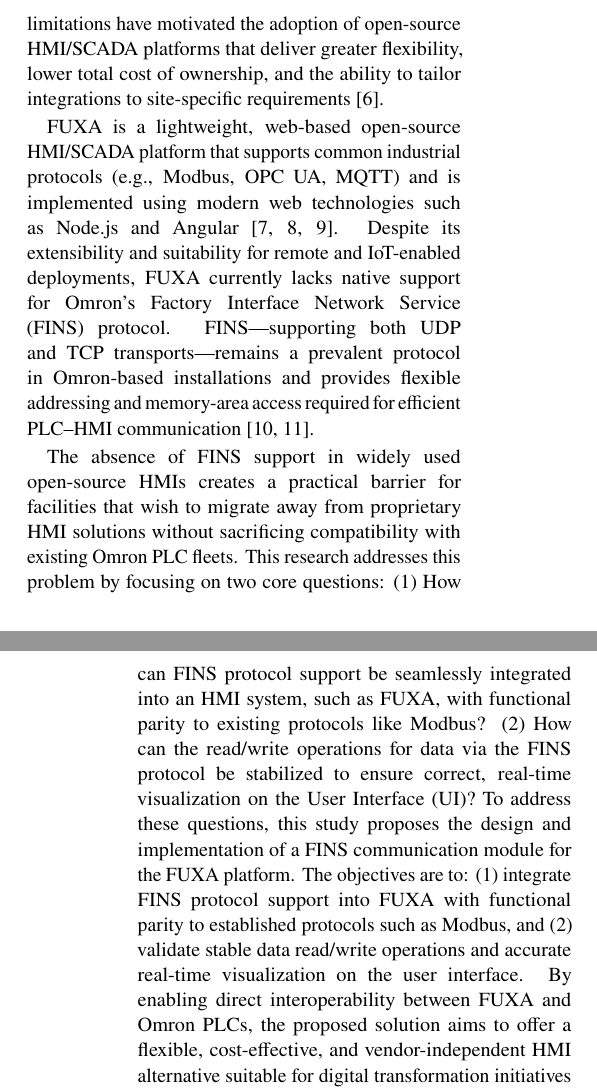
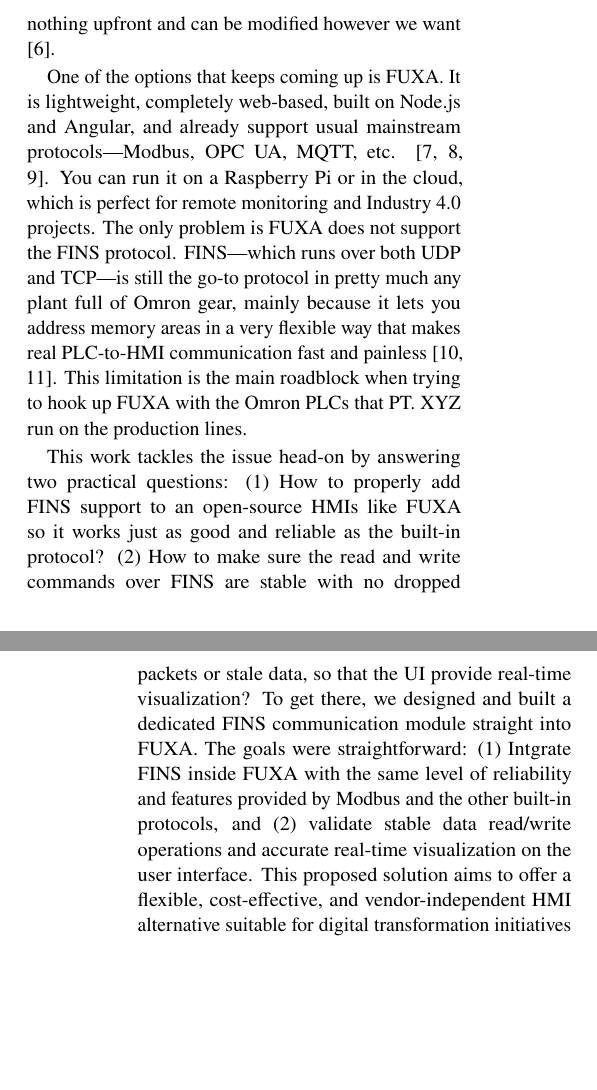
Before and after one commit to Dennych123/skripsidenny, a LaTeX document (article-journal-en.tex, which reads include/article-en.tex): two parts of the columns of pages 1 and 2 of 9, joined at a grey line, cut at the place of the change, the shorter picture padded with empty space. Compiled offline with pdfLaTeX.

Commit message:
AI revision abstract & bab 1

```diff
--- a/article-journal-en.tex
+++ b/article-journal-en.tex
@@ -35,11 +35,11 @@
 \date{} % Leave empty to omit a date
 \renewcommand{\maketitlehookd}{%
 \begin{abstract}
-    Industrial automation requires control systems that are adaptive, efficient, and easily integrated across production environments. Programmable Logic Controllers (PLCs) remain central to such systems due to their real-time control capabilities and high reliability. At PT XYZ, Omron PLCs are widely deployed and communicate using the Factory Interface Network Service (FINS) protocol. However, most open-source Human–Machine Interface (HMI) platforms, including the lightweight and web-based FUXA system, do not natively support FINS, limiting their applicability in Omron-based industrial settings. This study addresses this limitation by developing and integrating a FINS communication module into the FUXA HMI. The research methodology comprises a literature review, analysis of FINS communication architecture, module implementation, and performance evaluation. Experimental results demonstrate that the proposed module enables stable data read/write communication with low latency and accurate process visualization corresponding to real PLC conditions. The proposed solution provides a license-free, customizable, and web-based HMI capable of direct communication with Omron PLCs without additional middleware. The findings contribute to the advancement of open-source industrial automation technologies and support ongoing digital transformation initiatives within manufacturing environments.\\[0.2cm]
+    Industrial plants today need control systems that can adapt quickly, run efficiently, and fit smoothly into existing production lines. Programmable Logic Controllers (PLCs) are still the heart of most automation setups because they deliver real-time performance and almost never fail. At PT XYZ we rely heavily on Omron PLCs, which talk to the rest of the system through the FINS protocol. The problem is that almost all open-source HMI platforms—including the very lightweight and fully web-based FUXA—do not understand FINS out of the box. That makes them practically unusable in factories full of Omron equipment. This work solves that gap by designing and adding a dedicated FINS communication module to FUXA. The project followed the usual steps: reviewing what others have done, digging into the details of the FINS protocol, writing the actual code, and then testing everything in a real setup. The tests showed that the new module can reliably read and write data to/from the PLC with very little delay, and the screens in FUXA now show exactly what is really happening on the factory floor. The result is a completely free, fully customizable, browser-based HMI that speaks directly to Omron PLCs without any extra gateway or middleware. This development makes modern open-source tools viable in Omron-dominated plants and helps companies move faster with their digital-transformation projects.\\[0.2cm]
 
     \vspace{0.15cm}
 
-    \textbf{Keywords}—FINS, FUXA, HMI, PLC Omron, Industrial Automation.
+    \textbf{Keywords}—FINS protocol, FUXA, human-machine interface, industrial automation, Omron PLC
 
 \end{abstract}
 }
--- a/include/article-en.tex
+++ b/include/article-en.tex
@@ -6,10 +5,11 @@
 
-Human–Machine Interfaces (HMIs) are essential for enabling operator interaction with PLC-controlled processes by providing visualization, interactive control, and operational monitoring \cite{mujawar2023_hmi_intro}. While commercial HMI/SCADA solutions offer mature features for monitoring, analytics, and alarm management that reduce downtime and support quality assurance \cite{sawal_scada_market_2025}, they often impose licensing costs, restrict customization, and expose organizations to vendor lock-in \cite{Gularte2025OpenVsProprietary, banthia2024vendorlockin}. These limitations have motivated the adoption of open-source HMI/SCADA platforms that deliver greater flexibility, lower total cost of ownership, and the ability to tailor integrations to site-specific requirements \cite{mckinsey2023automation}.
+Programmable Logic Controllers (PLCs) are the backbone of most of automated production line—they are dependable, react in real time, and it is pretty easy to program them \cite{koondhar2023role}. Here at PT. XYZ, a global automotive parts maker, the factory floor is basically use Omron devices the most: company records show that more than 90\% of our machines are controlled by Omron PLCs. When a single brand has that kind of dominance, everything else in the automation stack has to compromise with it.
 
-FUXA is a lightweight, web-based open-source HMI/SCADA platform that supports common industrial protocols (e.g., Modbus, OPC UA, MQTT) and is implemented using modern web technologies such as Node.js and Angular \cite{seeed2024fuxa, ancona2018nodejs, scarsbrook2023typescript}. Despite its extensibility and suitability for remote and IoT-enabled deployments, FUXA currently lacks native support for Omron's Factory Interface Network Service (FINS) protocol. FINS—supporting both UDP and TCP transports—remains a prevalent protocol in Omron-based installations and provides flexible addressing and memory-area access required for efficient PLC–HMI communication \cite{humaj2021fins, joshi2024study}.
+That is where Human–Machine Interfaces (HMIs) come in. Operators need interface that show what is happening, let them change the settings, and give an alarm when something goes wrong \cite{mujawar2023_hmi_intro}. While commercial HMI/SCADA solutions offer mature features for monitoring, analytics, and alarm management that reduce downtime and promote quality assurance \cite{sawal_scada_market_2025}, they often impose licensing costs, restrict customization, and expose organizations to vendor lock-in \cite{Gularte2025OpenVsProprietary, banthia2024vendorlockin}. That is why a lot of plants have started looking seriously at open-source alternatives that cost nothing upfront and can be modified however we want \cite{mckinsey2023automation}.
 
-The absence of FINS support in widely used open-source HMIs creates a practical barrier for facilities that wish to migrate away from proprietary HMI solutions without sacrificing compatibility with existing Omron PLC fleets. This research addresses this problem by focusing on two core questions: (1) How can FINS protocol support be seamlessly integrated into an HMI system, such as FUXA, with functional parity to existing protocols like Modbus? (2) How can the read/write operations for data via the FINS protocol be stabilized to ensure correct, real-time visualization on the User Interface (UI)? To address these questions, this study proposes the design and implementation of a FINS communication module for the FUXA platform. The objectives are to: (1) integrate FINS protocol support into FUXA with functional parity to established protocols such as Modbus, and (2) validate stable data read/write operations and accurate real-time visualization on the user interface. By enabling direct interoperability between FUXA and Omron PLCs, the proposed solution aims to offer a flexible, cost-effective, and vendor-independent HMI alternative suitable for digital transformation initiatives in manufacturing environments.
+One of the options that keeps coming up is FUXA. It is lightweight, completely web-based, built on Node.js and Angular, and already support usual mainstream protocols—Modbus, OPC UA, MQTT, etc. \cite{seeed2024fuxa, ancona2018nodejs, scarsbrook2023typescript}. You can run it on a Raspberry Pi or in the cloud, which is perfect for remote monitoring and Industry 4.0 projects. The only problem is FUXA does not support the FINS protocol. FINS—which runs over both UDP and TCP—is still the go-to protocol in pretty much any plant full of Omron gear, mainly because it lets you address memory areas in a very flexible way that makes real PLC-to-HMI communication fast and painless \cite{humaj2021fins, joshi2024study}. This limitation is the main roadblock when trying to hook up FUXA with the Omron PLCs that PT. XYZ run on the production lines.
 
+This work tackles the issue head-on by answering two practical questions: (1) How to properly add FINS support to an open-source HMIs like FUXA so it works just as good and reliable as the built-in protocol? (2) How to make sure the read and write commands over FINS are stable with no dropped packets or stale data, so that the UI provide real-time visualization? To get there, we designed and built a dedicated FINS communication module straight into FUXA. The goals were straightforward: (1) Intgrate FINS inside FUXA with the same level of reliability and features provided by Modbus and the other built-in protocols, and (2) validate stable data read/write operations and accurate real-time visualization on the user interface. This proposed solution aims to offer a flexible, cost-effective, and vendor-independent HMI alternative suitable for digital transformation initiatives in manufacturing environments.
 
 %=========================
 % RELATED WORKS
```
Also changed, not shown: article-journal-en.pdf, include/article-en.tex (1 more changed lines).
